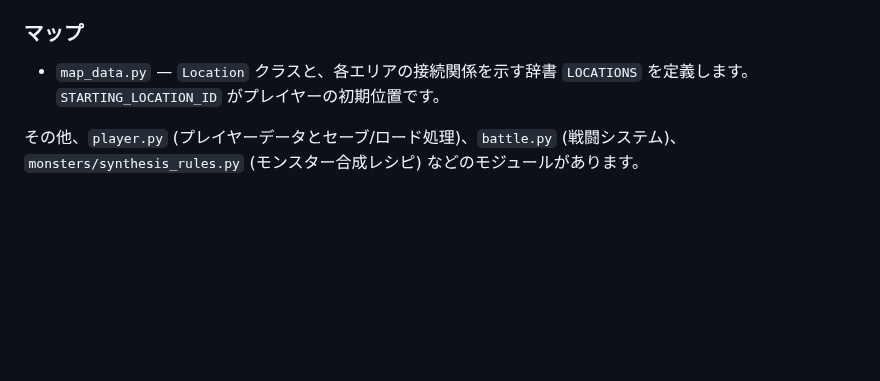
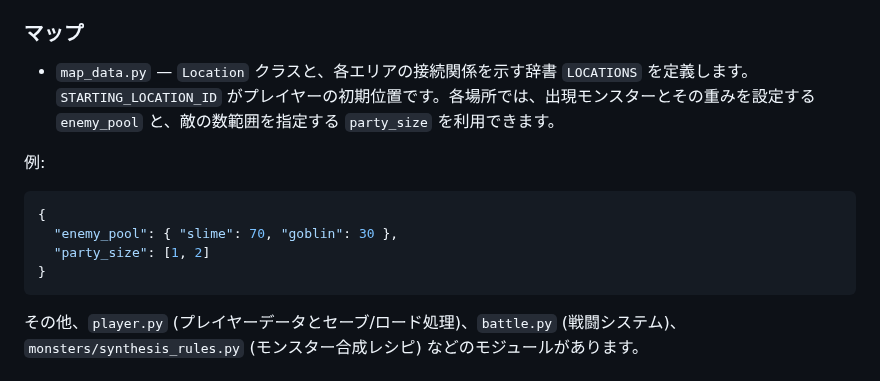
Before and after one commit to bakamarudasi/monster_rpg_project, a Markdown page: README/README_JA.md, the part around the change. GitHub-like rendering; blank space fills up the shorter version.

Commit message:
docs: explain enemy pools

````diff
--- a/README/README_JA.md
+++ b/README/README_JA.md
@@ -45,7 +45,16 @@ Pythonで作られた小さなテキストベースRPGのプロトタイプで
 - `skills/__init__.py` — ディレクトリをパッケージとして扱うための空モジュールです。
 
 ### マップ
-- `map_data.py` — `Location` クラスと、各エリアの接続関係を示す辞書 `LOCATIONS` を定義します。 `STARTING_LOCATION_ID` がプレイヤーの初期位置です。
+- `map_data.py` — `Location` クラスと、各エリアの接続関係を示す辞書 `LOCATIONS` を定義します。 `STARTING_LOCATION_ID` がプレイヤーの初期位置です。各場所では、出現モンスターとその重みを設定する `enemy_pool` と、敵の数範囲を指定する `party_size` を利用できます。
+
+例:
+
+```json
+{
+  "enemy_pool": { "slime": 70, "goblin": 30 },
+  "party_size": [1, 2]
+}
+```
 
 その他、`player.py` (プレイヤーデータとセーブ/ロード処理)、`battle.py` (戦闘システム)、`monsters/synthesis_rules.py` (モンスター合成レシピ) などのモジュールがあります。
 
````
Also changed, not shown: README/README_EN.md (+10 -1 lines).
